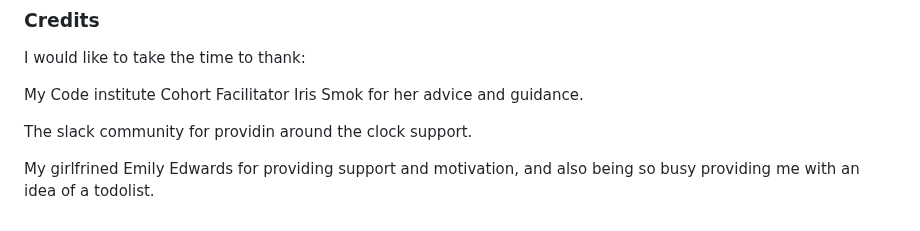
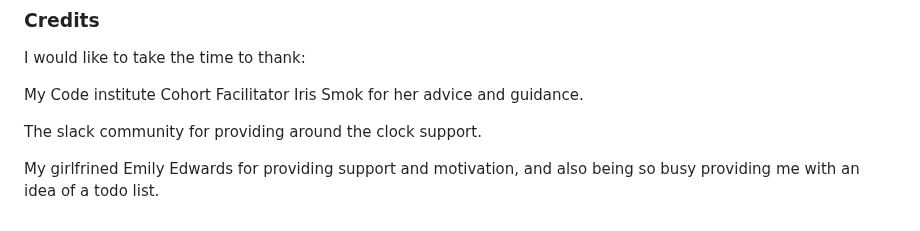
Before and after one commit to lewisjones37/MSP2_to-do-list, a Markdown page: README.md, the part around the change. Rendered like a GitHub page.

Commit message:
spelling mistakes

```diff
--- a/README.md
+++ b/README.md
@@ -518,6 +518,6 @@ I would like to take the time to thank:
 
 My Code institute Cohort Facilitator Iris Smok for her advice and guidance.
 
-The slack community for providin around the clock support.
+The slack community for providing around the clock support.
 
-My girlfrined Emily Edwards for providing support and motivation, and also being so busy providing me with an idea of a todolist.
+My girlfrined Emily Edwards for providing support and motivation, and also being so busy providing me with an idea of a todo list.
```
